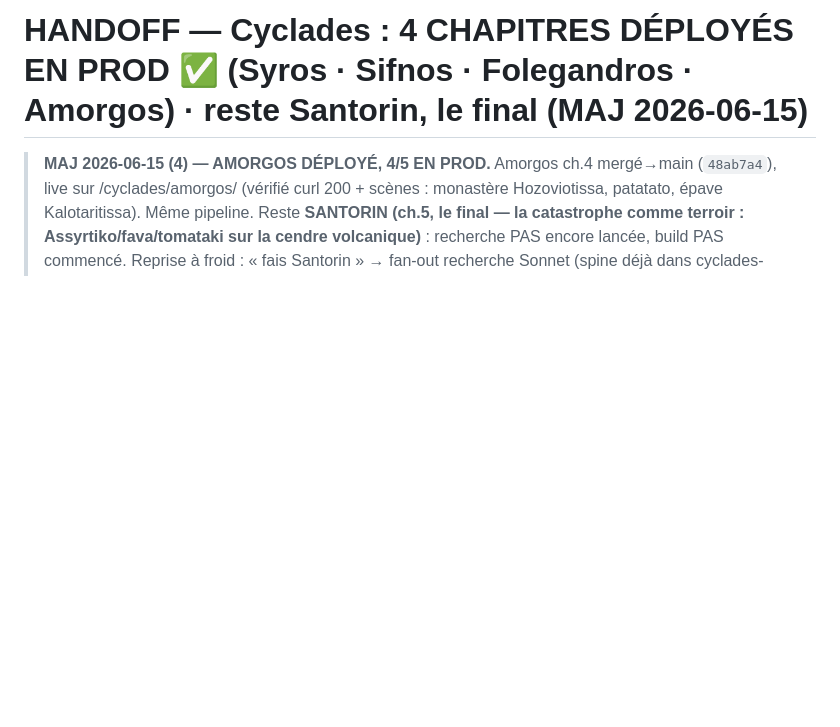
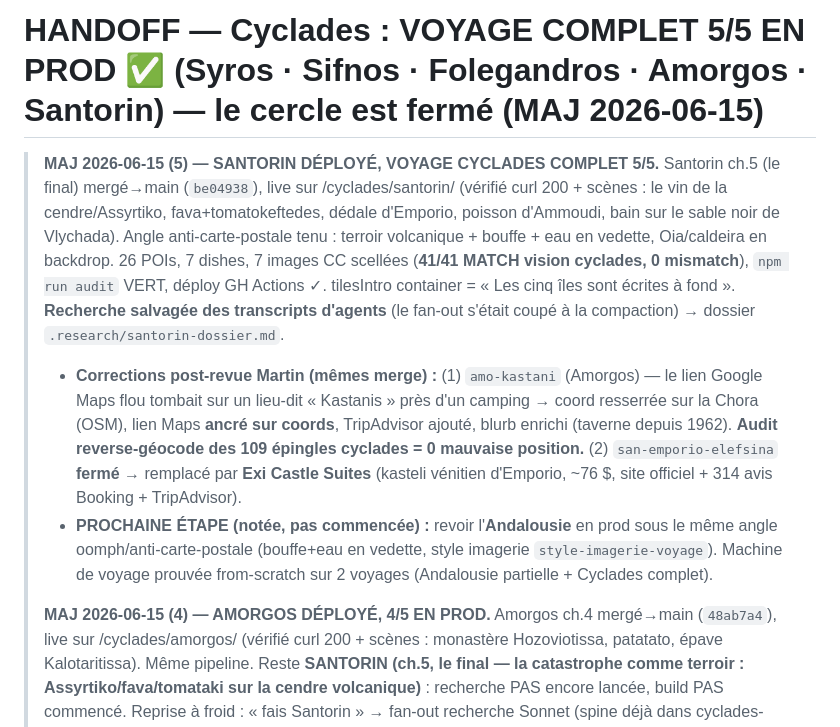
Before and after one commit to MartinChartrand/chartrandapps-site, a Markdown page: docs/v3-design-research/HANDOFF-2026-06-14-cyclades-syros-wip.md, the part around the change. GitHub-like rendering; blank space fills up the shorter version.

Commit message:
docs(handoff): Cyclades COMPLET 5/5 en prod — Santorin shippé, le cercle est fermé [skip ci]
Co-Authored-By: Claude Opus 4.8 (1M context) <noreply@anthropic.com>

```diff
--- a/docs/v3-design-research/HANDOFF-2026-06-14-cyclades-syros-wip.md
+++ b/docs/v3-design-research/HANDOFF-2026-06-14-cyclades-syros-wip.md
@@ -1,5 +1,9 @@
-# HANDOFF — Cyclades : 4 CHAPITRES DÉPLOYÉS EN PROD ✅ (Syros · Sifnos · Folegandros · Amorgos) · reste Santorin, le final (MAJ 2026-06-15)
+# HANDOFF — Cyclades : VOYAGE COMPLET 5/5 EN PROD ✅ (Syros · Sifnos · Folegandros · Amorgos · Santorin) — le cercle est fermé (MAJ 2026-06-15)
 
+> **MAJ 2026-06-15 (5) — SANTORIN DÉPLOYÉ, VOYAGE CYCLADES COMPLET 5/5.** Santorin ch.5 (le final) mergé→main (`be04938`), live sur /cyclades/santorin/ (vérifié curl 200 + scènes : le vin de la cendre/Assyrtiko, fava+tomatokeftedes, dédale d'Emporio, poisson d'Ammoudi, bain sur le sable noir de Vlychada). Angle anti-carte-postale tenu : terroir volcanique + bouffe + eau en vedette, Oia/caldeira en backdrop. 26 POIs, 7 dishes, 7 images CC scellées (**41/41 MATCH vision cyclades, 0 mismatch**), `npm run audit` VERT, déploy GH Actions ✓. tilesIntro container = « Les cinq îles sont écrites à fond ». **Recherche salvagée des transcripts d'agents** (le fan-out s'était coupé à la compaction) → dossier `.research/santorin-dossier.md`.
+> - **Corrections post-revue Martin (mêmes merge) :** (1) `amo-kastani` (Amorgos) — le lien Google Maps flou tombait sur un lieu-dit « Kastanis » près d'un camping → coord resserrée sur la Chora (OSM), lien Maps **ancré sur coords**, TripAdvisor ajouté, blurb enrichi (taverne depuis 1962). **Audit reverse-géocode des 109 épingles cyclades = 0 mauvaise position.** (2) `san-emporio-elefsina` **fermé** → remplacé par **Exi Castle Suites** (kasteli vénitien d'Emporio, ~76 $, site officiel + 314 avis Booking + TripAdvisor).
+> - **PROCHAINE ÉTAPE (notée, pas commencée) :** revoir l'**Andalousie** en prod sous le même angle oomph/anti-carte-postale (bouffe+eau en vedette, style imagerie `style-imagerie-voyage`). Machine de voyage prouvée from-scratch sur 2 voyages (Andalousie partielle + Cyclades complet).
+>
 > **MAJ 2026-06-15 (4) — AMORGOS DÉPLOYÉ, 4/5 EN PROD.** Amorgos ch.4 mergé→main (`48ab7a4`), live sur /cyclades/amorgos/ (vérifié curl 200 + scènes : monastère Hozoviotissa, patatato, épave Kalotaritissa). Même pipeline. Reste **SANTORIN (ch.5, le final — la catastrophe comme terroir : Assyrtiko/fava/tomataki sur la cendre volcanique)** : recherche PAS encore lancée, build PAS commencé. Reprise à froid : « fais Santorin » → fan-out recherche Sonnet (spine déjà dans cyclades-spine.md) → images CC Santorin-vraies → rebuild → audit → iOS → verdict → merge. (Note : Santorin = l'île la plus photographiée → Commons riche, mais ATTENTION au piège carte-postale : garder bouffe+terroir volcanique en vedette, pas juste les dômes bleus de la caldeira.)
 >
 > **MAJ 2026-06-15 (3) — 3/5 CHAPITRES EN PROD, ARRÊT CLEAN à ~68-70% du quota de Martin.** Le voyage Cyclades est aux **3/5**, tous live sur chartrandapps.ca. Pipeline éprouvé identique à chaque fois : recherche fan-out **Sonnet** → images CC **witnessées (Read) + scellées (vision:images)** → rebuild (pois/dishes/episode/base.md/tuile) → `npm run audit` VERT → rendu iOS → verdict feel de Martin → merge `feat/cyclades-<île>`→`main` (auto-deploy).
```
